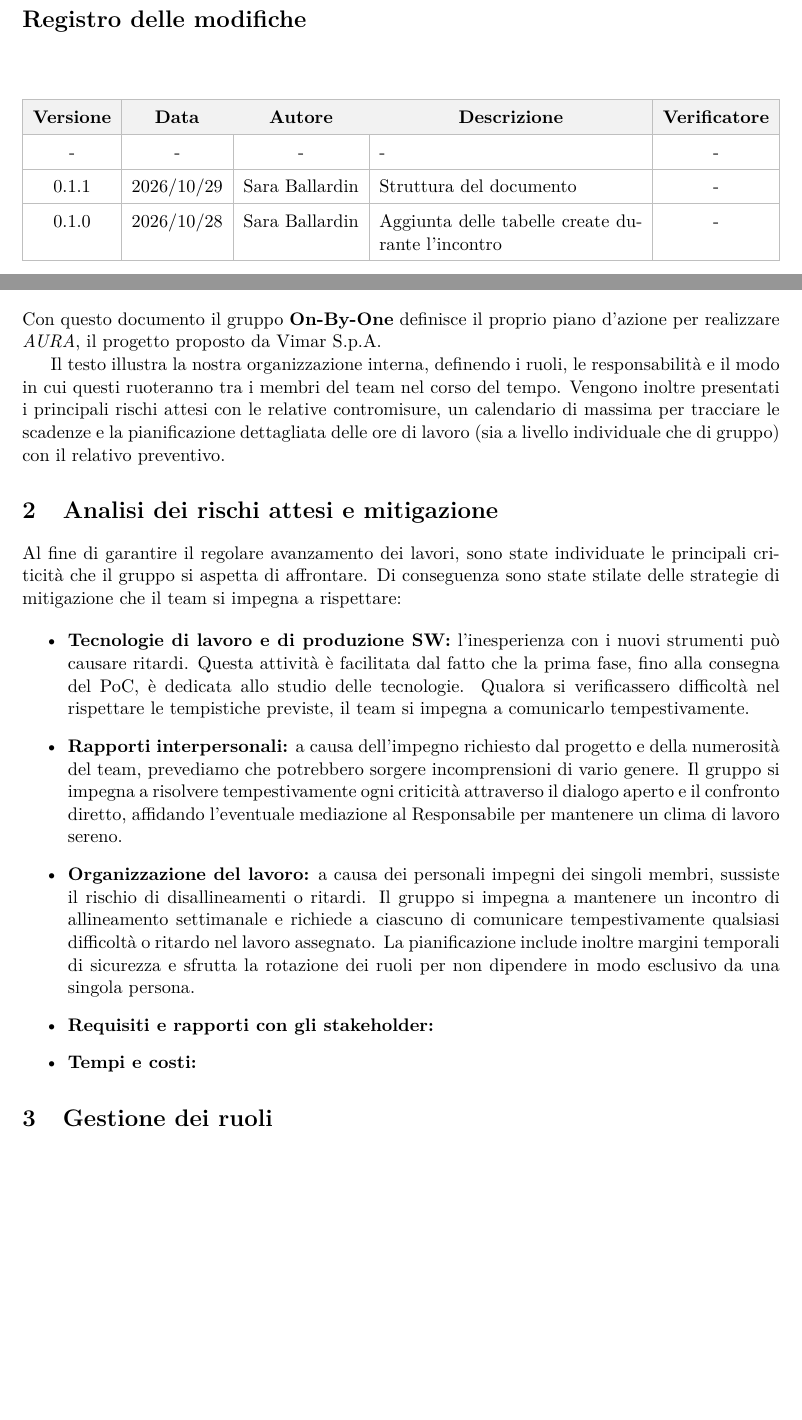
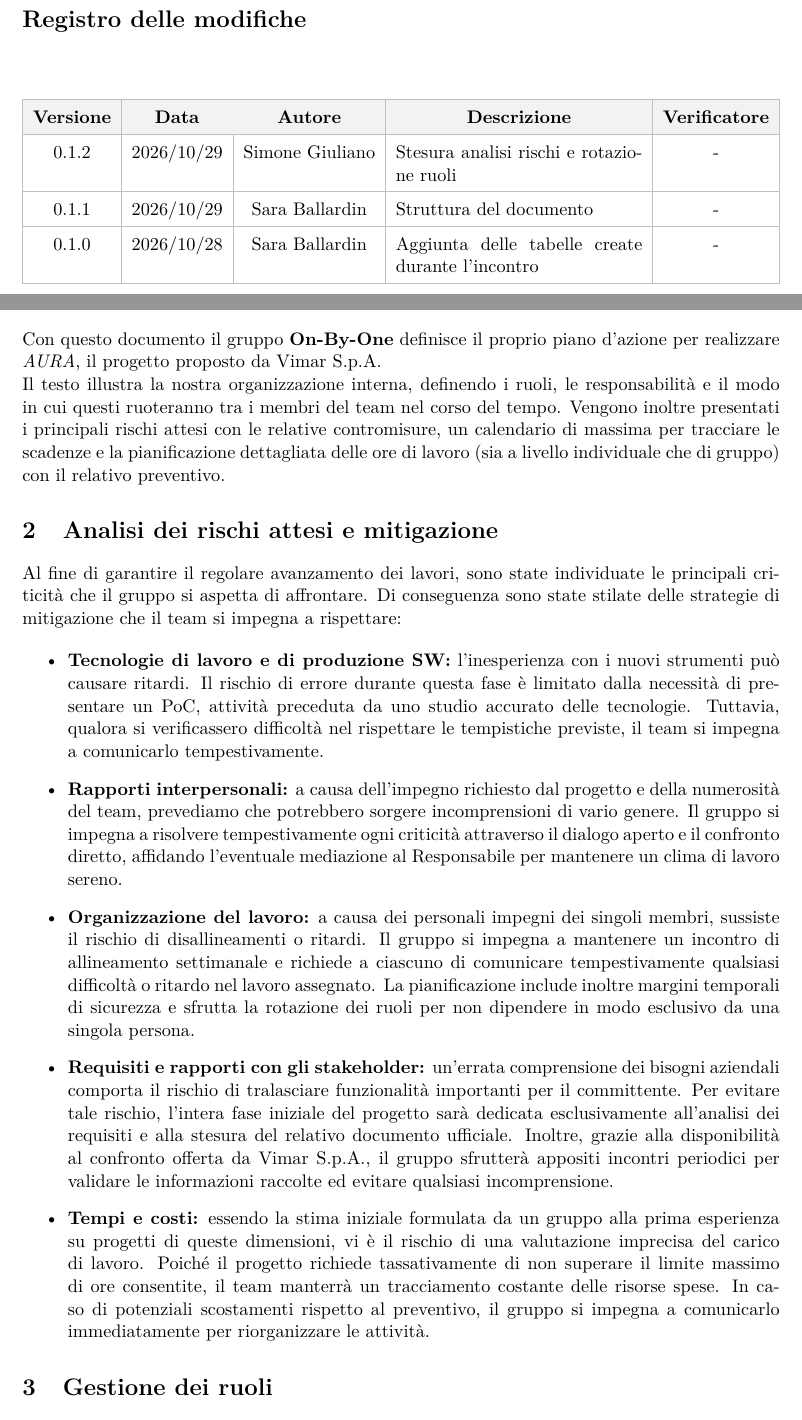
Before and after one commit to On-By-One-Team/On-By-One.github.io, a LaTeX document (docs/tex/candidatura/dichiarazione-degli-impegni.tex): two parts of pages 2 and 4 of 7, joined at a grey line, cut so that both start at the same text, the shorter picture padded with empty space. Compiled offline with pdfLaTeX.

Commit message:
docs: stesura analisi rischi e rotazione ruoli (#16)

```diff
--- a/docs/tex/candidatura/dichiarazione-degli-impegni.tex
+++ b/docs/tex/candidatura/dichiarazione-degli-impegni.tex
@@ -97,7 +97,7 @@
         \multicolumn{1}{c|}{\textbf{Descrizione}} &
         \multicolumn{1}{c|}{\textbf{Verificatore}} \\
         \hline
-        - & - & - & - & - \\
+        0.1.2 & 2026/10/29 & Simone Giuliano & Stesura analisi rischi e rotazione ruoli & - \\
         \hline
         0.1.1 & 2026/10/29 & Sara Ballardin & Struttura del documento & - \\
         \hline
@@ -121,6 +121,7 @@
 \section{Scopo del documento}
 Con questo documento il gruppo \textbf{On-By-One} definisce il proprio piano d'azione per realizzare \textit{AURA}, il progetto proposto da Vimar S.p.A.
 
+\noindent
 Il testo illustra la nostra organizzazione interna, definendo i ruoli, le responsabilità e il modo in cui questi ruoteranno tra i membri del team nel corso del tempo. Vengono inoltre presentati i principali rischi attesi con le relative contromisure, un calendario di massima per tracciare le scadenze e la pianificazione dettagliata delle ore di lavoro (sia a livello individuale che di gruppo) con il relativo preventivo.
 
 \section{Analisi dei rischi attesi e mitigazione}
@@ -128,15 +129,16 @@ Il testo illustra la nostra organizzazione interna, definendo i ruoli, le respon
 Al fine di garantire il regolare avanzamento dei lavori, sono state individuate le principali criticità che il gruppo si aspetta di affrontare. Di conseguenza sono state stilate delle strategie di mitigazione che il team si impegna a rispettare:
 
 \begin{itemize}
-    \item \textbf{Tecnologie di lavoro e di produzione SW:} l'inesperienza con i nuovi strumenti può causare ritardi. Questa attività è facilitata dal fatto che la prima fase, fino alla consegna del PoC, è dedicata allo studio delle tecnologie. Qualora si verificassero difficoltà nel rispettare le tempistiche previste, il team si impegna a comunicarlo tempestivamente.
+   \item \textbf{Tecnologie di lavoro e di produzione SW:} l'inesperienza con i nuovi strumenti può causare ritardi. Il rischio di errore durante questa fase è limitato dalla necessità di presentare un PoC, attività preceduta da uno studio accurato delle tecnologie. Tuttavia, qualora si verificassero difficoltà nel rispettare le tempistiche previste, il team si impegna a comunicarlo tempestivamente.
 
     \item \textbf{Rapporti interpersonali:} a causa dell'impegno richiesto dal progetto e della numerosità del team, prevediamo che potrebbero sorgere incomprensioni di vario genere. Il gruppo si impegna a risolvere tempestivamente ogni criticità attraverso il dialogo aperto e il confronto diretto, affidando l'eventuale mediazione al Responsabile per mantenere un clima di lavoro sereno.
 
     \item \textbf{Organizzazione del lavoro:} a causa dei personali impegni dei singoli membri, sussiste il rischio di disallineamenti o ritardi. Il gruppo si impegna a mantenere un incontro di allineamento settimanale e richiede a ciascuno di comunicare tempestivamente qualsiasi difficoltà o ritardo nel lavoro assegnato. La pianificazione include inoltre margini temporali di sicurezza e sfrutta la rotazione dei ruoli per non dipendere in modo esclusivo da una singola persona.
 
-    \item \textbf{Requisiti e rapporti con gli stakeholder:}
+    \item \textbf{Requisiti e rapporti con gli stakeholder:} un'errata comprensione dei bisogni aziendali comporta il rischio di tralasciare funzionalità importanti per il committente. Per evitare tale rischio, l'intera fase iniziale del progetto sarà dedicata esclusivamente all'analisi dei requisiti e alla stesura del relativo documento ufficiale. Inoltre, grazie alla disponibilità al confronto offerta da Vimar S.p.A., il gruppo sfrutterà appositi incontri periodici per validare le informazioni raccolte ed evitare qualsiasi incomprensione.
 
-    \item \textbf{Tempi e costi:}
+    \item \textbf{Tempi e costi:} essendo la stima iniziale formulata da un gruppo alla prima esperienza su progetti di queste dimensioni, vi è il rischio di una valutazione imprecisa del carico di lavoro. Poiché il progetto richiede tassativamente di non superare il limite massimo di ore consentite, il team manterrà un tracciamento costante delle risorse spese. In caso di potenziali scostamenti rispetto al preventivo, il gruppo si impegna a comunicarlo immediatamente per riorganizzare le attività.
+
 \end{itemize}
 \section{Gestione dei ruoli}
 Sono stati definiti i seguenti ruoli, con i relativi costi orari:
```
Also changed, not shown: docs/tex/candidatura/dichiarazione-degli-impegni.tex (1 more changed lines).
